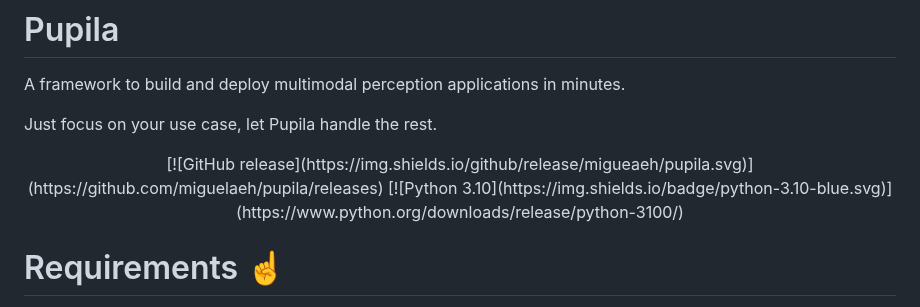
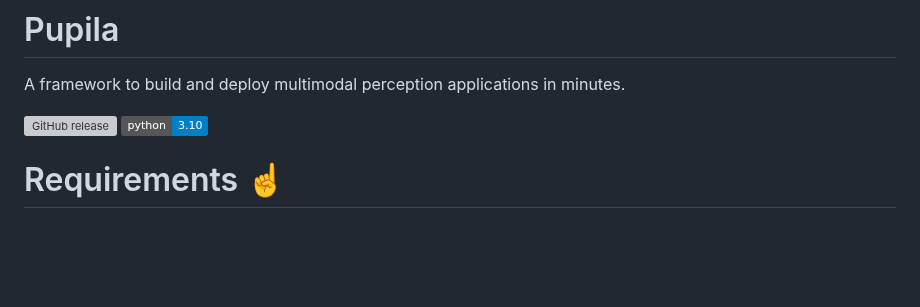
Before and after one commit to pipeless-ai/pipeless, a Markdown page: README.md, the part around the change. Rendered like a GitHub page; badges without logos; blank space fills up the shorter version; grey boxes are pictures that could not be loaded.

Commit message:
Remove html from README
Signed-off-by: Miguel A. Cabrera Minagorri <devgorri@gmail.com>

```diff
--- a/README.md
+++ b/README.md
@@ -2,12 +2,8 @@
 
 A framework to build and deploy multimodal perception applications in minutes.
 
-Just focus on your use case, let Pupila handle the rest.
-
-<p align="center">
 [![GitHub release](https://img.shields.io/github/release/migueaeh/pupila.svg)](https://github.com/miguelaeh/pupila/releases)
 [![Python 3.10](https://img.shields.io/badge/python-3.10-blue.svg)](https://www.python.org/downloads/release/python-3100/)
-</p>
 
 # Requirements ☝️
 
```
